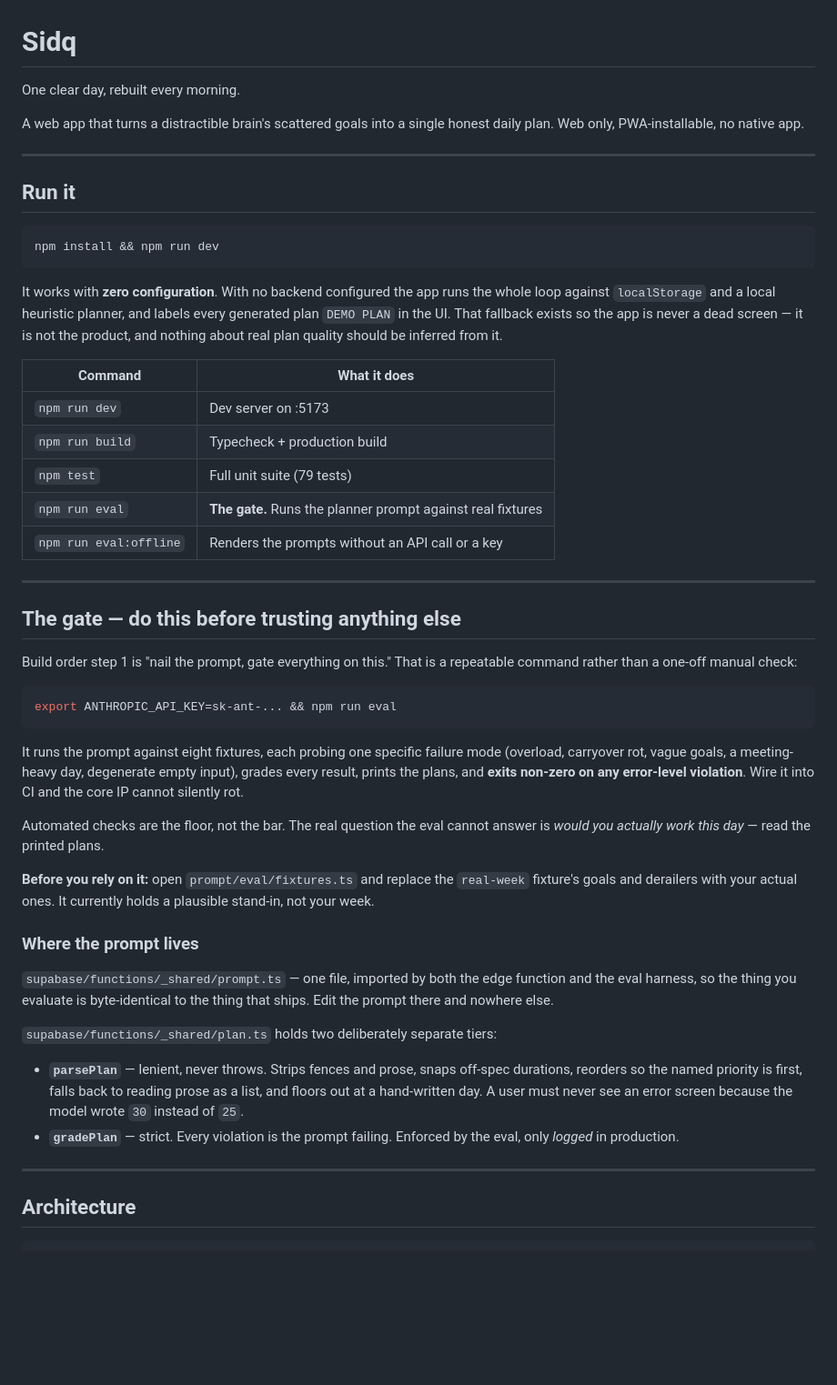
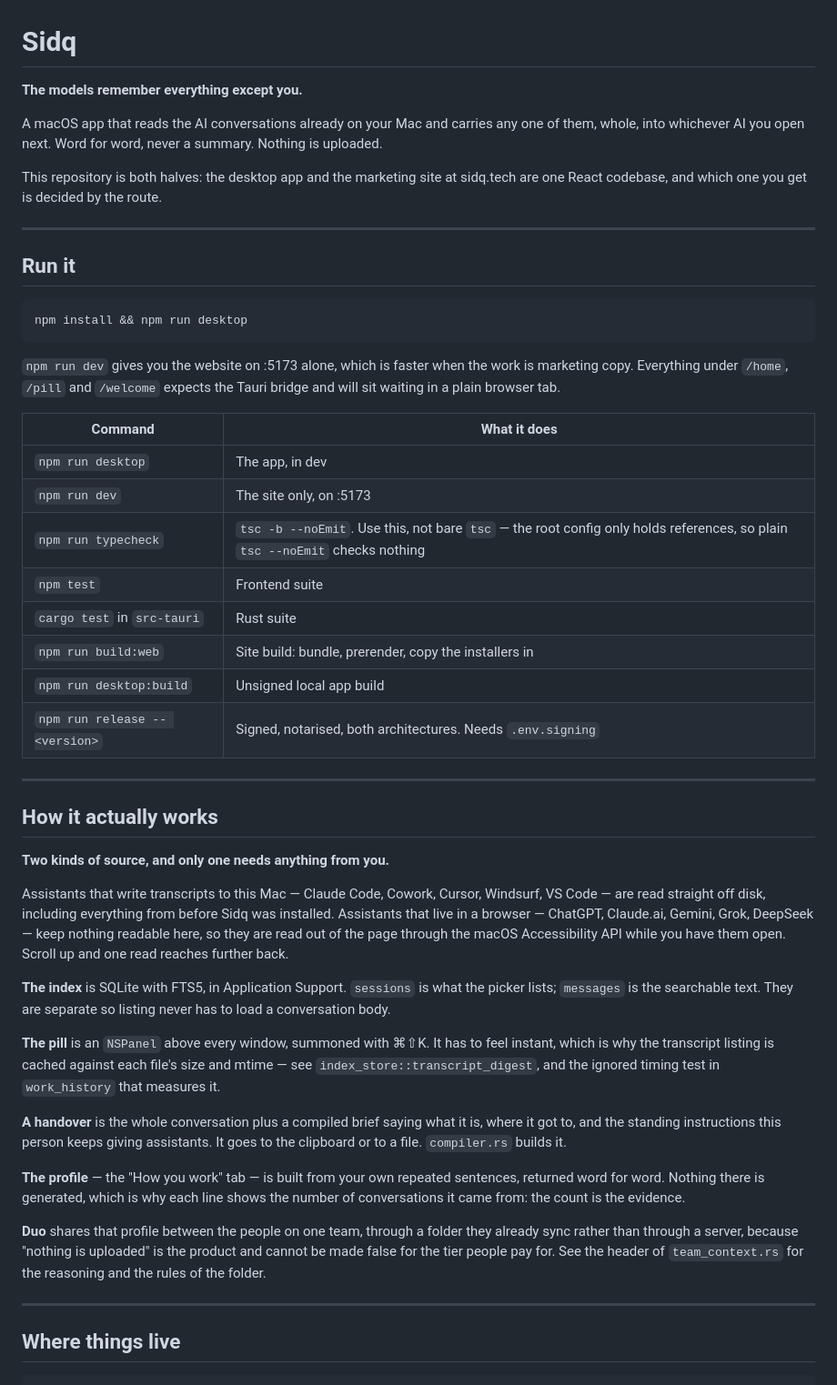
Before and after one commit to nilslilja/sidq, a Markdown page: README.md, the part around one of its changes. Shown at 91% size. Rendered like a GitHub page; blank space fills up the shorter version.

````diff
--- a/README.md
+++ b/README.md
@@ -1,71 +1,74 @@
 # Sidq
 
-One clear day, rebuilt every morning.
+**The models remember everything except you.**
 
-A web app that turns a distractible brain's scattered goals into a single honest daily
-plan. Web only, PWA-installable, no native app.
+A macOS app that reads the AI conversations already on your Mac and carries any
+one of them, whole, into whichever AI you open next. Word for word, never a
+summary. Nothing is uploaded.
+
+This repository is both halves: the desktop app and the marketing site at
+sidq.tech are one React codebase, and which one you get is decided by the route.
 
 ---
 
 ## Run it
 
 ```bash
-npm install && npm run dev
+npm install && npm run desktop
 ```
 
-It works with **zero configuration**. With no backend configured the app runs the whole
-loop against `localStorage` and a local heuristic planner, and labels every generated
-plan `DEMO PLAN` in the UI. That fallback exists so the app is never a dead screen —
-it is not the product, and nothing about real plan quality should be inferred from it.
+`npm run dev` gives you the website on :5173 alone, which is faster when the
+work is marketing copy. Everything under `/home`, `/pill` and `/welcome` expects
+the Tauri bridge and will sit waiting in a plain browser tab.
 
 | Command | What it does |
 |---|---|
-| `npm run dev` | Dev server on :5173 |
-| `npm run build` | Typecheck + production build |
-| `npm test` | Full unit suite (79 tests) |
-| `npm run eval` | **The gate.** Runs the planner prompt against real fixtures |
-| `npm run eval:offline` | Renders the prompts without an API call or a key |
+| `npm run desktop` | The app, in dev |
+| `npm run dev` | The site only, on :5173 |
+| `npm run typecheck` | `tsc -b --noEmit`. Use this, not bare `tsc` — the root config only holds references, so plain `tsc --noEmit` checks nothing |
+| `npm test` | Frontend suite |
+| `cargo test` in `src-tauri` | Rust suite |
+| `npm run build:web` | Site build: bundle, prerender, copy the installers in |
+| `npm run desktop:build` | Unsigned local app build |
+| `npm run release -- <version>` | Signed, notarised, both architectures. Needs `.env.signing` |
 
 ---
 
-## The gate — do this before trusting anything else
+## How it actually works
 
-Build order step 1 is "nail the prompt, gate everything on this." That is a repeatable
-command rather than a one-off manual check:
+**Two kinds of source, and only one needs anything from you.**
 
-```bash
-export ANTHROPIC_API_KEY=sk-ant-... && npm run eval
-```
+Assistants that write transcripts to this Mac — Claude Code, Cowork, Cursor,
+Windsurf, VS Code — are read straight off disk, including everything from before
+Sidq was installed. Assistants that live in a browser — ChatGPT, Claude.ai,
+Gemini, Grok, DeepSeek — keep nothing readable here, so they are read out of the
+page through the macOS Accessibility API while you have them open. Scroll up and
+one read reaches further back.
 
-It runs the prompt against eight fixtures, each probing one specific failure mode
-(overload, carryover rot, vague goals, a meeting-heavy day, degenerate empty input),
-grades every result, prints the plans, and **exits non-zero on any error-level
-violation**. Wire it into CI and the core IP cannot silently rot.
+**The index** is SQLite with FTS5, in Application Support. `sessions` is what the
+picker lists; `messages` is the searchable text. They are separate so listing
+never has to load a conversation body.
 
-Automated checks are the floor, not the bar. The real question the eval cannot answer
-is *would you actually work this day* — read the printed plans.
+**The pill** is an `NSPanel` above every window, summoned with ⌘⇧K. It has to
+feel instant, which is why the transcript listing is cached against each file's
+size and mtime — see `index_store::transcript_digest`, and the ignored timing
+test in `work_history` that measures it.
 
-**Before you rely on it:** open `prompt/eval/fixtures.ts` and replace the `real-week`
-fixture's goals and derailers with your actual ones. It currently holds a plausible
-stand-in, not your week.
+**A handover** is the whole conversation plus a compiled brief saying what it is,
+where it got to, and the standing instructions this person keeps giving
+assistants. It goes to the clipboard or to a file. `compiler.rs` builds it.
 
-### Where the prompt lives
+**The profile** — the "How you work" tab — is built from your own repeated
+sentences, returned word for word. Nothing there is generated, which is why each
+line shows the number of conversations it came from: the count is the evidence.
 
-`supabase/functions/_shared/prompt.ts` — one file, imported by both the edge function
-and the eval harness, so the thing you evaluate is byte-identical to the thing that
-ships. Edit the prompt there and nowhere else.
-
-`supabase/functions/_shared/plan.ts` holds two deliberately separate tiers:
-
-- **`parsePlan`** — lenient, never throws. Strips fences and prose, snaps off-spec
-  durations, reorders so the named priority is first, falls back to reading prose as a
-  list, and floors out at a hand-written day. A user must never see an error screen
-  because the model wrote `30` instead of `25`.
-- **`gradePlan`** — strict. Every violation is the prompt failing. Enforced by the
-  eval, only *logged* in production.
+**Duo** shares that profile between the people on one team, through a folder they
+already sync rather than through a server, because "nothing is uploaded" is the
+product and cannot be made false for the tier people pay for. See the header of
+`team_context.rs` for the reasoning and the rules of the folder.
 
 ---
 
-## Architecture
+## Where things live
 
 ```
````
Also changed, not shown: other parts of README.md (+40 -143 lines), docs/state-of-play.md (+79 -74 lines).
